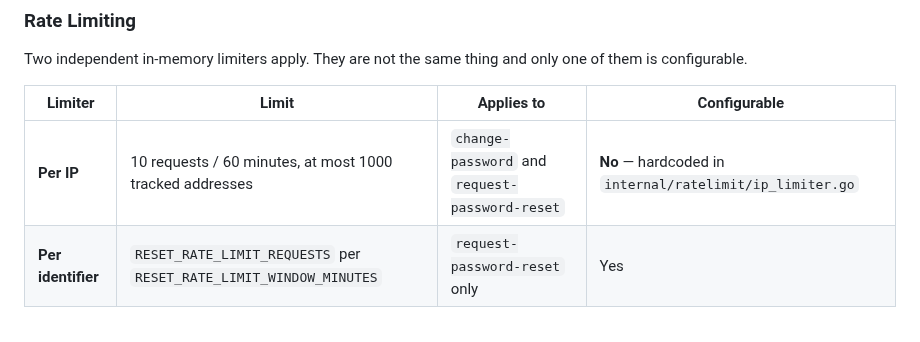
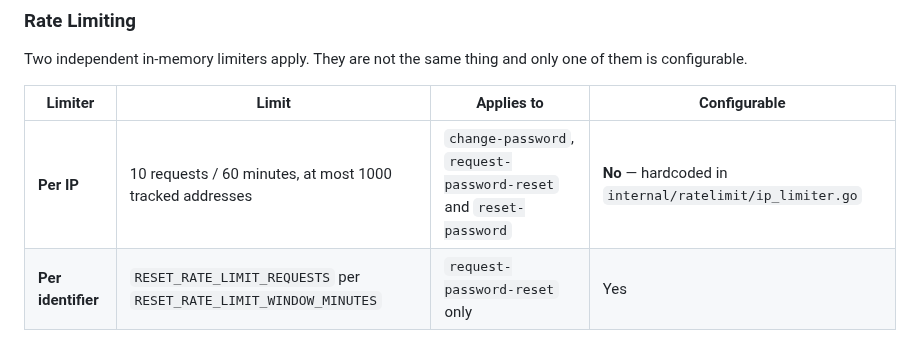
Before and after one commit to netresearch/ldap-selfservice-password-changer, a Markdown page: README.md, the part around the change. Rendered like a GitHub page.

Commit message:
docs: list reset-password under the per-IP rate limiter
PR #662 added the per-IP limiter check to handleResetPassword, so the
limiter now covers all three RPC methods. The README table still named
only two of them.

Assisted-by: claude-code:claude-opus-5
Agent-Session: https://claude.ai/code/session_01NwVe7tUuFV2HrZJ8Hkr5qJ
Agent-Host: 0493f0
Signed-off-by: Sebastian Mendel <info@sebastianmendel.de>

```diff
--- a/README.md
+++ b/README.md
@@ -113,7 +113,7 @@ one of them is configurable.
 
 | Limiter            | Limit                                                             | Applies to                                     | Configurable                                             |
 | ------------------ | ----------------------------------------------------------------- | ---------------------------------------------- | -------------------------------------------------------- |
-| **Per IP**         | 10 requests / 60 minutes, at most 1000 tracked addresses          | `change-password` and `request-password-reset` | **No** — hardcoded in `internal/ratelimit/ip_limiter.go` |
+| **Per IP**         | 10 requests / 60 minutes, at most 1000 tracked addresses          | `change-password`, `request-password-reset` and `reset-password` | **No** — hardcoded in `internal/ratelimit/ip_limiter.go` |
 | **Per identifier** | `RESET_RATE_LIMIT_REQUESTS` per `RESET_RATE_LIMIT_WINDOW_MINUTES` | `request-password-reset` only                  | Yes                                                      |
 
 The per-identifier limiter is keyed twice — once by the identifier as typed and
```
